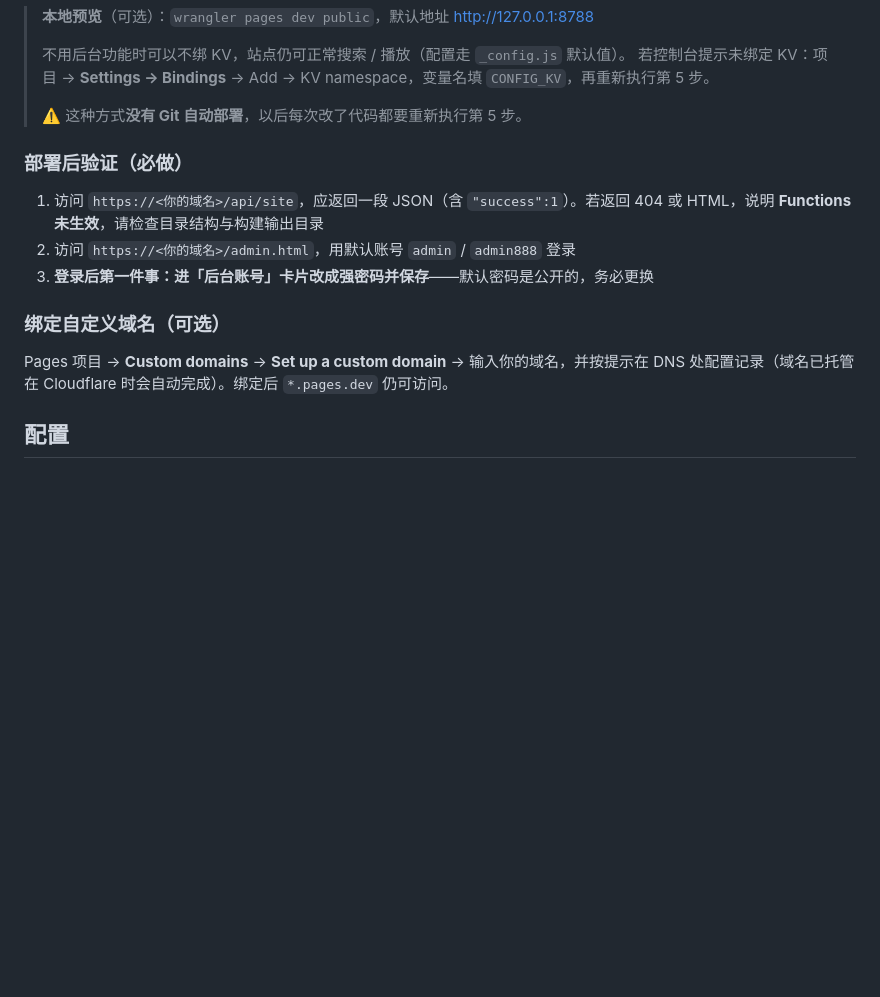
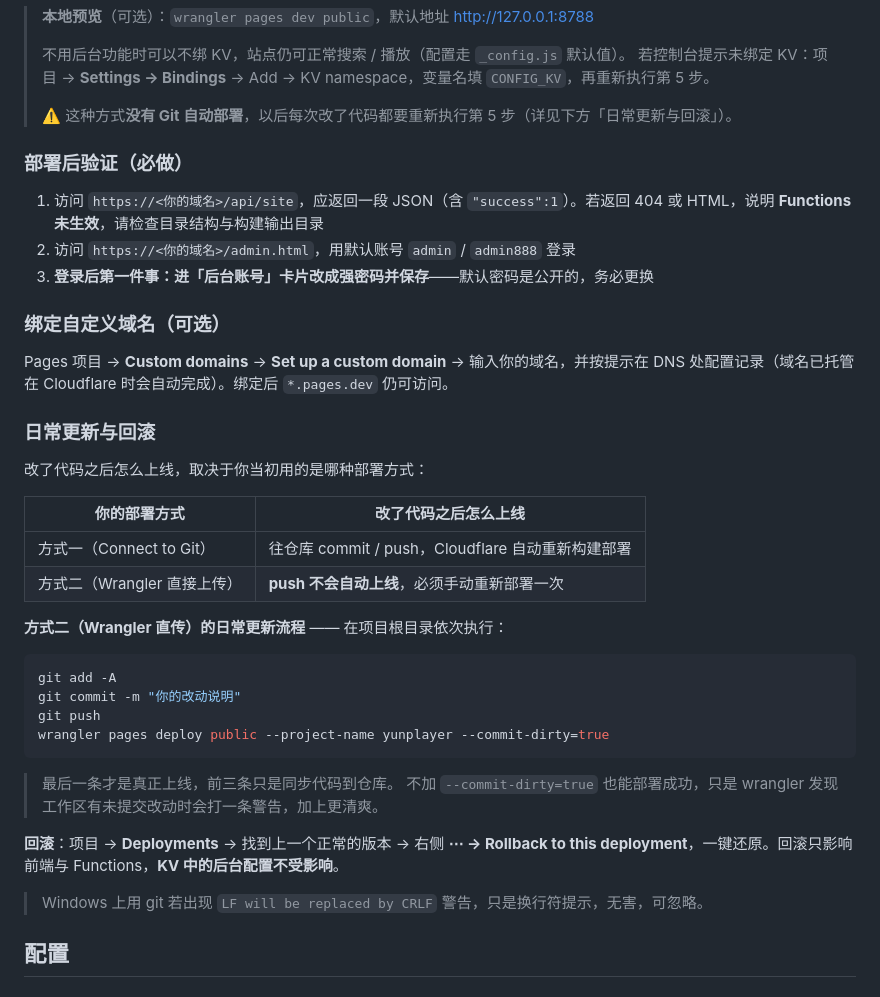
Before and after one commit to lovehaiyun/YunPlayer, a Markdown page: README.md, the part around the change. Rendered like a GitHub page; blank space fills up the shorter version.

Commit message:
docs: README 补充「日常更新与回滚」章节
- 说明两种部署方式各自的日常更新流程（Git 集成自动部署 / Wrangler 直传需手动重新部署）
- 补充 Wrangler 重新部署命令与 --commit-dirty=true 的作用
- 补充 Deployments 回滚方式（不影响 KV 中的后台配置）
- 说明 Windows 下 LF/CRLF 警告无害

````diff
--- a/README.md
+++ b/README.md
@@ -164,7 +164,7 @@ curl https://yunplayer.pages.dev/api/site
 > 不用后台功能时可以不绑 KV，站点仍可正常搜索 / 播放（配置走 `_config.js` 默认值）。
 > 若控制台提示未绑定 KV：项目 → **Settings → Bindings** → Add → KV namespace，变量名填 `CONFIG_KV`，再重新执行第 5 步。
 >
-> ⚠️ 这种方式**没有 Git 自动部署**，以后每次改了代码都要重新执行第 5 步。
+> ⚠️ 这种方式**没有 Git 自动部署**，以后每次改了代码都要重新执行第 5 步（详见下方「日常更新与回滚」）。
 
 ### 部署后验证（必做）
 
@@ -175,6 +175,31 @@ curl https://yunplayer.pages.dev/api/site
 ### 绑定自定义域名（可选）
 
 Pages 项目 → **Custom domains** → **Set up a custom domain** → 输入你的域名，并按提示在 DNS 处配置记录（域名已托管在 Cloudflare 时会自动完成）。绑定后 `*.pages.dev` 仍可访问。
+
+### 日常更新与回滚
+
+改了代码之后怎么上线，取决于你当初用的是哪种部署方式：
+
+| 你的部署方式 | 改了代码之后怎么上线 |
+|---|---|
+| 方式一（Connect to Git） | 往仓库 commit / push，Cloudflare 自动重新构建部署 |
+| 方式二（Wrangler 直接上传） | **push 不会自动上线**，必须手动重新部署一次 |
+
+**方式二（Wrangler 直传）的日常更新流程** —— 在项目根目录依次执行：
+
+```bash
+git add -A
+git commit -m "你的改动说明"
+git push
+wrangler pages deploy public --project-name yunplayer --commit-dirty=true
+```
+
+> 最后一条才是真正上线，前三条只是同步代码到仓库。
+> 不加 `--commit-dirty=true` 也能部署成功，只是 wrangler 发现工作区有未提交改动时会打一条警告，加上更清爽。
+
+**回滚**：项目 → **Deployments** → 找到上一个正常的版本 → 右侧 **⋯ → Rollback to this deployment**，一键还原。回滚只影响前端与 Functions，**KV 中的后台配置不受影响**。
+
+> Windows 上用 git 若出现 `LF will be replaced by CRLF` 警告，只是换行符提示，无害，可忽略。
 
 ## 配置
 
````
